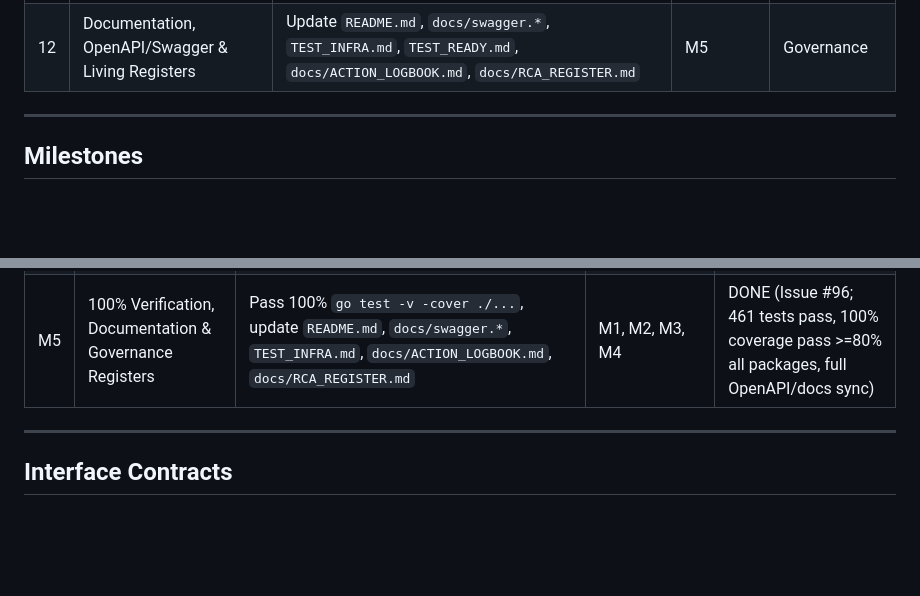
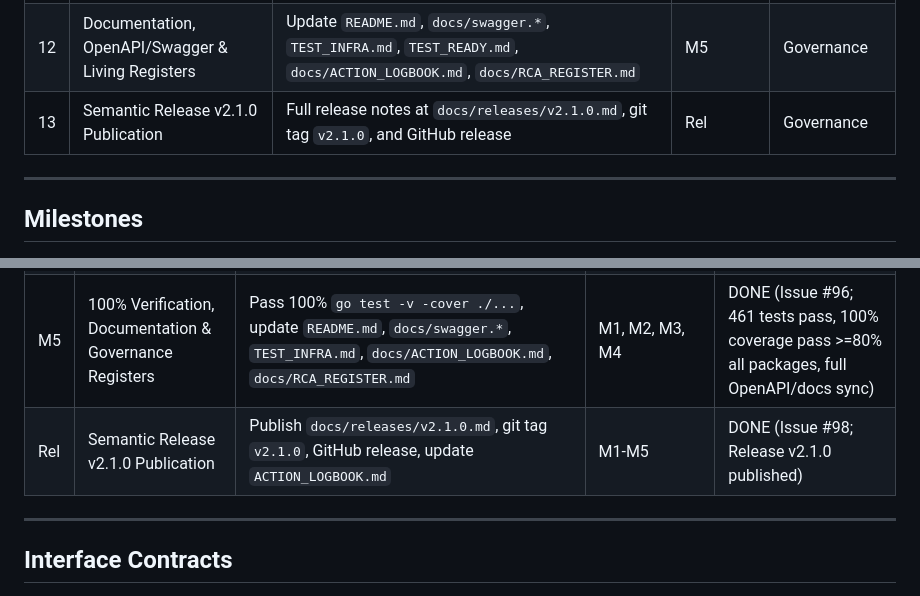
Before and after one commit to jmrenouard/api_executor, a Markdown page: PROJECT.md, 2 parts joined by grey strips. Drawn GitHub-style; blank space fills up the shorter version.

```diff
--- a/PROJECT.md
+++ b/PROJECT.md
@@ -50,6 +50,7 @@ Every required feature from the survey and requirements is cataloged and assigne
 | 10 | 4-Tier End-to-End (E2E) Test Suite Expansion | 15+ tests across Tiers 1–4 (Feature, Boundary, Cross-Feature, Real-World) in `tests/e2e/` | M4 | Survey 3 |
 | 11 | 100% E2E Pass & Test Coverage Verification | Pass 100% tests across all packages (`go test -v -cover ./...`), verify statement coverage | M5 | Requirements |
 | 12 | Documentation, OpenAPI/Swagger & Living Registers | Update `README.md`, `docs/swagger.*`, `TEST_INFRA.md`, `TEST_READY.md`, `docs/ACTION_LOGBOOK.md`, `docs/RCA_REGISTER.md` | M5 | Governance |
+| 13 | Semantic Release v2.1.0 Publication | Full release notes at `docs/releases/v2.1.0.md`, git tag `v2.1.0`, and GitHub release | Rel | Governance |
 
 ---
 
@@ -62,6 +63,7 @@ Every required feature from the survey and requirements is cataloged and assigne
 | M3 | Web Administration Console Tab 9 Integration | `web/static/index.html` (Tab 9: queue telemetry, submit form, history table, live log modal) & `internal/api/web_console_test.go` | M1, M2 | DONE (PR #93; 439 tests pass, Gate 3 PASS) |
 | M4 | 4-Tier End-to-End (E2E) Test Suite Expansion | `tests/e2e/`: Tier 1 (Feature), Tier 2 (Boundary), Tier 3 (Cross-feature RBAC/Audit), Tier 4 (Real-world scenario), publish `TEST_READY.md` | M1, M2, M3 | DONE (Issue #94; 88 E2E tests pass, 461 full repository tests pass) |
 | M5 | 100% Verification, Documentation & Governance Registers | Pass 100% `go test -v -cover ./...`, update `README.md`, `docs/swagger.*`, `TEST_INFRA.md`, `docs/ACTION_LOGBOOK.md`, `docs/RCA_REGISTER.md` | M1, M2, M3, M4 | DONE (Issue #96; 461 tests pass, 100% coverage pass >=80% all packages, full OpenAPI/docs sync) |
+| Rel | Semantic Release v2.1.0 Publication | Publish `docs/releases/v2.1.0.md`, git tag `v2.1.0`, GitHub release, update `ACTION_LOGBOOK.md` | M1-M5 | DONE (Issue #98; Release v2.1.0 published) |
 
 ---
 
```
Also changed, not shown: docs/ACTION_LOGBOOK.md (+22 -0 lines), docs/releases/v2.1.0.md (added, +406 -0 lines).
